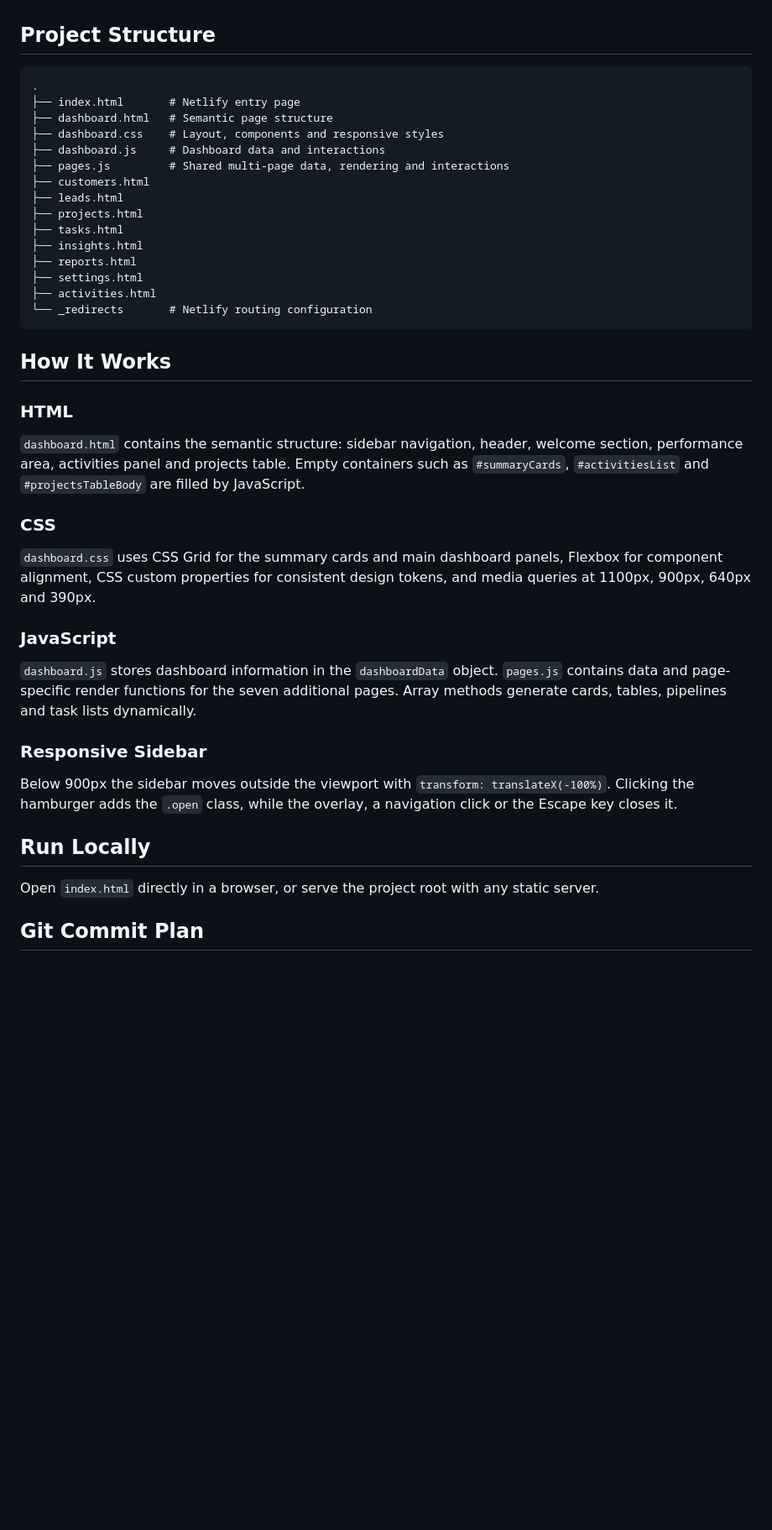
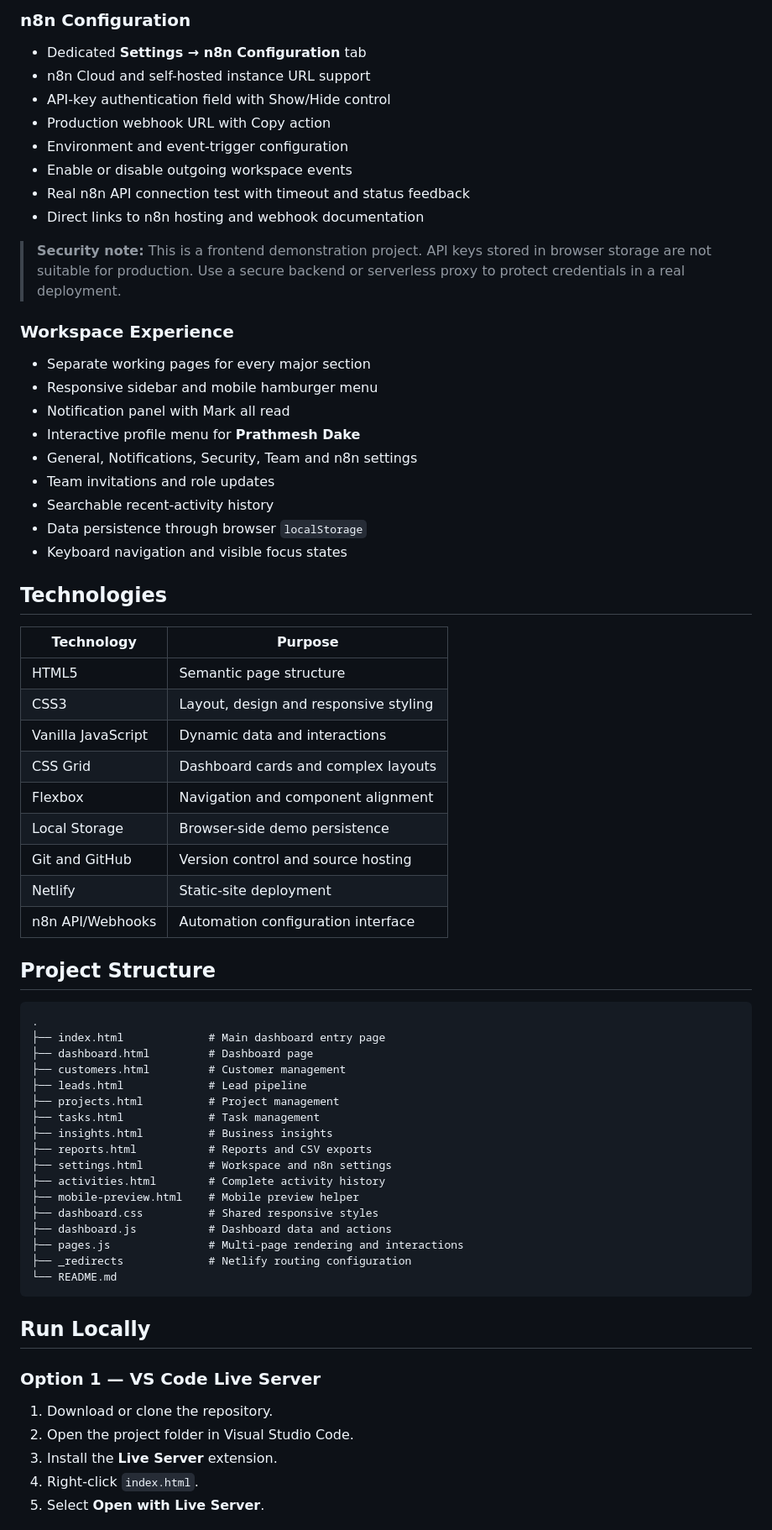
Before and after one commit to prathmesh8889/-n8n-Web-Dashboard, a Markdown page: README.md, the part around one of its changes. Shown at 84% size. Rendered like a GitHub page; blank space fills up the shorter version.

Commit message:
Revise README for Nexora Business Dashboard
Updated project name, features, and structure in README.

````diff
--- a/README.md
+++ b/README.md
@@ -38,45 +62,71 @@ A clean, professional and fully responsive business dashboard built with HTML5,
+### n8n Configuration
+
+- Dedicated **Settings → n8n Configuration** tab
+- n8n Cloud and self-hosted instance URL support
+- API-key authentication field with Show/Hide control
+- Production webhook URL with Copy action
+- Environment and event-trigger configuration
+- Enable or disable outgoing workspace events
+- Real n8n API connection test with timeout and status feedback
+- Direct links to n8n hosting and webhook documentation
+
+> **Security note:** This is a frontend demonstration project. API keys stored in browser storage are not suitable for production. Use a secure backend or serverless proxy to protect credentials in a real deployment.
+
+### Workspace Experience
+
+- Separate working pages for every major section
+- Responsive sidebar and mobile hamburger menu
+- Notification panel with Mark all read
+- Interactive profile menu for **Prathmesh Dake**
+- General, Notifications, Security, Team and n8n settings
+- Team invitations and role updates
+- Searchable recent-activity history
+- Data persistence through browser `localStorage`
+- Keyboard navigation and visible focus states
+
+## Technologies
+
+| Technology | Purpose |
+| --- | --- |
+| HTML5 | Semantic page structure |
+| CSS3 | Layout, design and responsive styling |
+| Vanilla JavaScript | Dynamic data and interactions |
+| CSS Grid | Dashboard cards and complex layouts |
+| Flexbox | Navigation and component alignment |
+| Local Storage | Browser-side demo persistence |
+| Git and GitHub | Version control and source hosting |
+| Netlify | Static-site deployment |
+| n8n API/Webhooks | Automation configuration interface |
 
 ## Project Structure
 
 ```text
 .
-├── index.html       # Netlify entry page
-├── dashboard.html   # Semantic page structure
-├── dashboard.css    # Layout, components and responsive styles
-├── dashboard.js     # Dashboard data and interactions
-├── pages.js         # Shared multi-page data, rendering and interactions
-├── customers.html
-├── leads.html
-├── projects.html
-├── tasks.html
-├── insights.html
-├── reports.html
-├── settings.html
-├── activities.html
-└── _redirects       # Netlify routing configuration
+├── index.html             # Main dashboard entry page
+├── dashboard.html         # Dashboard page
+├── customers.html         # Customer management
+├── leads.html             # Lead pipeline
+├── projects.html          # Project management
+├── tasks.html             # Task management
+├── insights.html          # Business insights
+├── reports.html           # Reports and CSV exports
+├── settings.html          # Workspace and n8n settings
+├── activities.html        # Complete activity history
+├── mobile-preview.html    # Mobile preview helper
+├── dashboard.css          # Shared responsive styles
+├── dashboard.js           # Dashboard data and actions
+├── pages.js               # Multi-page rendering and interactions
+├── _redirects             # Netlify routing configuration
+└── README.md
 ```
-
-## How It Works
-
-### HTML
-
-`dashboard.html` contains the semantic structure: sidebar navigation, header, welcome section, performance area, activities panel and projects table. Empty containers such as `#summaryCards`, `#activitiesList` and `#projectsTableBody` are filled by JavaScript.
-
-### CSS
-
-`dashboard.css` uses CSS Grid for the summary cards and main dashboard panels, Flexbox for component alignment, CSS custom properties for consistent design tokens, and media queries at 1100px, 900px, 640px and 390px.
-
-### JavaScript
-
-`dashboard.js` stores dashboard information in the `dashboardData` object. `pages.js` contains data and page-specific render functions for the seven additional pages. Array methods generate cards, tables, pipelines and task lists dynamically.
-
-### Responsive Sidebar
-
-Below 900px the sidebar moves outside the viewport with `transform: translateX(-100%)`. Clicking the hamburger adds the `.open` class, while the overlay, a navigation click or the Escape key closes it.
 
 ## Run Locally
 
-Open `index.html` directly in a browser, or serve the project root with any static server.
+### Option 1 — VS Code Live Server
 
-## Git Commit Plan
+1. Download or clone the repository.
+2. Open the project folder in Visual Studio Code.
+3. Install the **Live Server** extension.
+4. Right-click `index.html`.
+5. Select **Open with Live Server**.
 
````
Also changed, not shown: other parts of README.md (+147 -69 lines).
